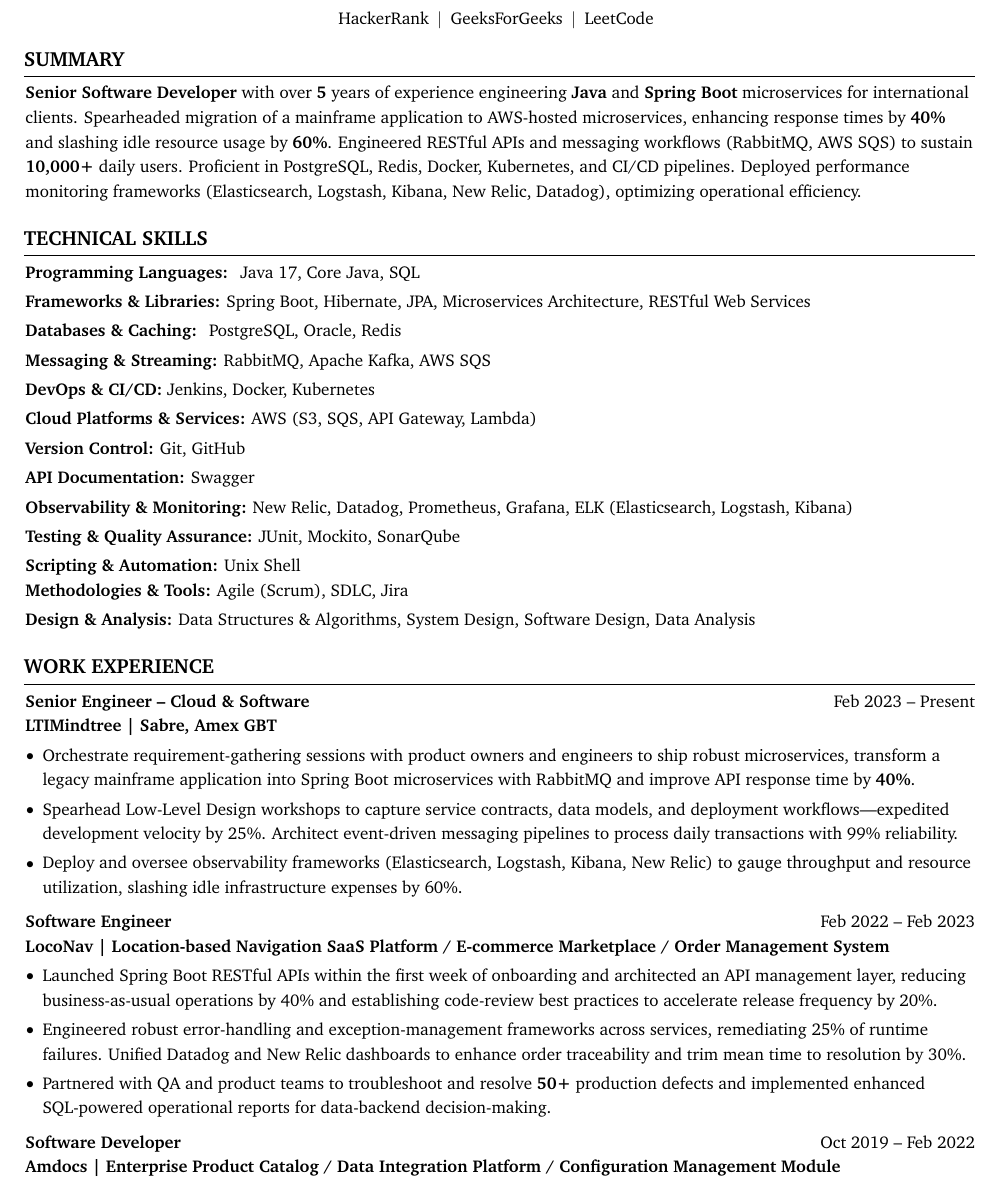
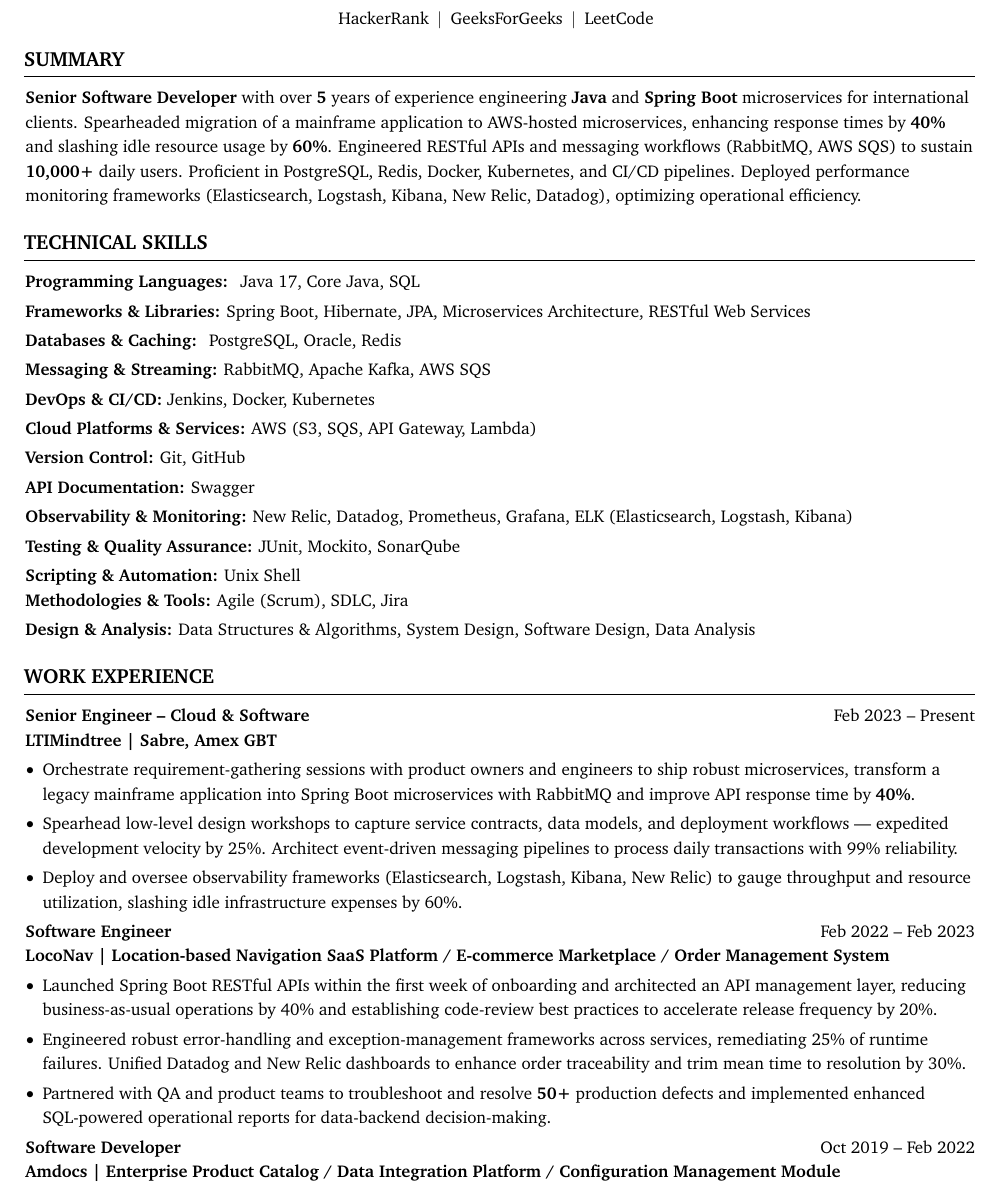
Before and after one commit to Adit-Jana/github-intro, a LaTeX CV (assets/tex_code/resume_portfolio.tex): part of page 1 of 2, cut so that both start at the same text. Compiled offline with pdfLaTeX.

Commit message:
added spacing around the headers

```diff
--- a/assets/tex_code/resume_portfolio.tex
+++ b/assets/tex_code/resume_portfolio.tex
@@ -211,6 +211,7 @@
     \vspace{5 pt - 0.1 cm}
 
     \section{SUMMARY}
+    \vspace{0.1 cm}
     \spacing{1.2}
         %\begin{Center}
         \textbf{Senior Software Developer} with over \textbf{5} years of experience engineering \textbf{Java} and \textbf{Spring Boot} microservices for international clients. Spearheaded migration of a mainframe application to AWS-hosted microservices, enhancing response times by \textbf{40\%} and slashing idle resource usage by \textbf{60\%}. Engineered RESTful APIs and messaging workflows (RabbitMQ, AWS SQS) to sustain \textbf{10,000+} daily users. Proficient in PostgreSQL, Redis, Docker, Kubernetes, and CI/CD pipelines. Deployed performance monitoring frameworks (Elasticsearch, Logstash, Kibana, New Relic, Datadog), optimizing operational efficiency.
@@ -219,6 +220,7 @@
 
     \vspace{0.1 cm}
     \section{TECHNICAL SKILLS}
+    \vspace{0.1 cm}
 
         \begin{onecolentry}
             \textbf{\textbf{Programming Languages:} } Java 17, Core Java, SQL \end{onecolentry}
@@ -272,6 +274,7 @@
 
     \vspace{0.1 cm}
     \section{WORK EXPERIENCE}
+    \vspace{0.1 cm}
 
         \begin{twocolentry}{Feb 2023 – Present}
             \textbf{Senior Engineer – Cloud \& Software} \end{twocolentry}
@@ -285,7 +288,7 @@
 
                 % \item Refactor a legacy mainframe application into 12 Docker- and Kubernetes-orchestrated Spring Boot microservices, improving API response time by 40\%.
 
-                \item Spearhead Low-Level Design workshops to capture service contracts, data models, and deployment workflows—expedited development velocity by 25\%. Architect event-driven messaging pipelines to process daily transactions with 99\% reliability.
+                \item Spearhead low-level design workshops to capture service contracts, data models, and deployment workflows — expedited development velocity by 25\%. Architect event-driven messaging pipelines to process daily transactions with 99\% reliability.
 
                 \item Deploy and oversee observability frameworks (Elasticsearch, Logstash, Kibana, New Relic) to gauge throughput and resource utilization, slashing idle infrastructure expenses by 60\%.
 
@@ -317,7 +319,7 @@
         \end{onecolentry}
 
 
-        \vspace{0.2 cm}
+        \vspace{0.1 cm}
         \begin{twocolentry}{Oct 2019 – Feb 2022}
             \textbf{Software Developer}
         \end{twocolentry}
```
Also changed, not shown: assets/tex_code/resume_portfolio.tex (25 more changed lines).
